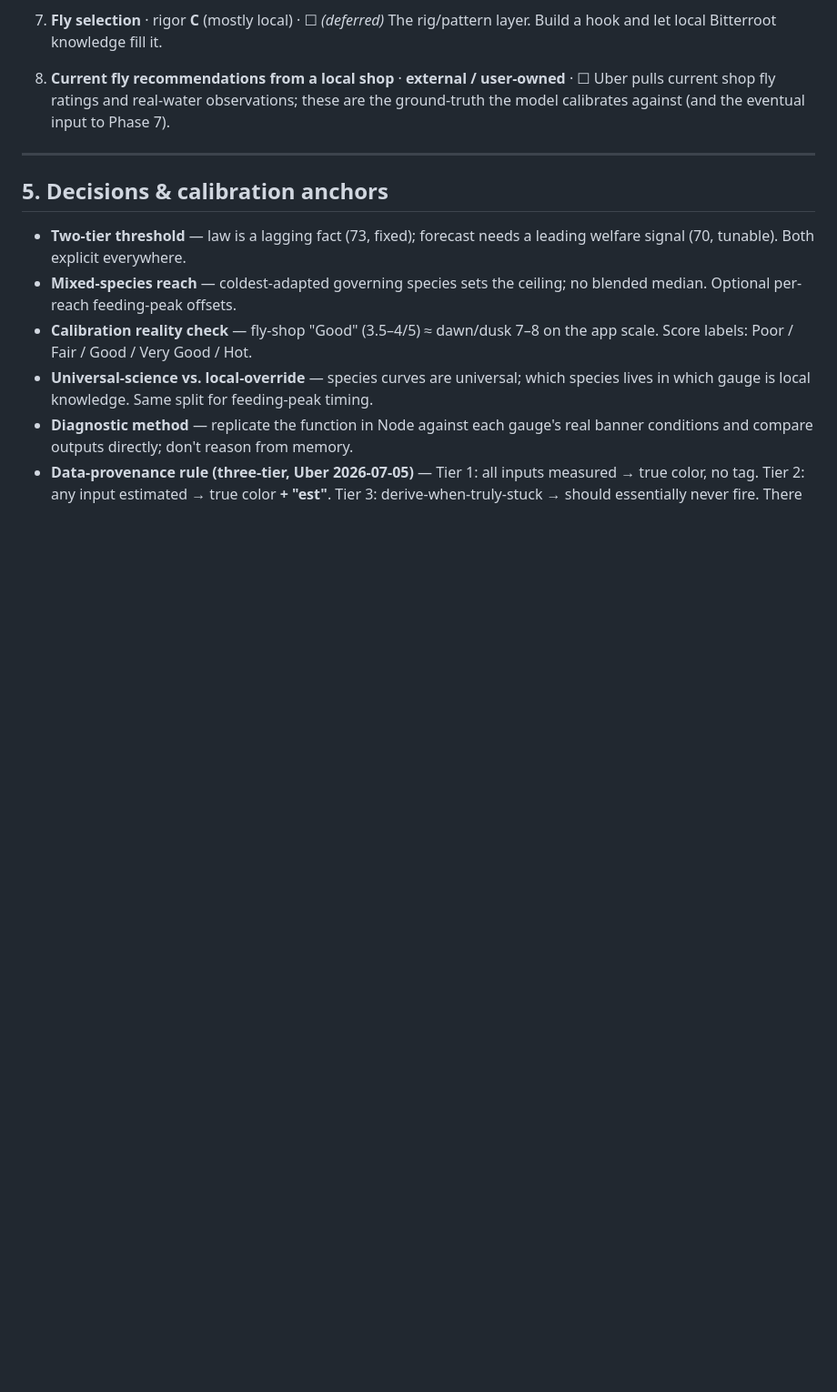
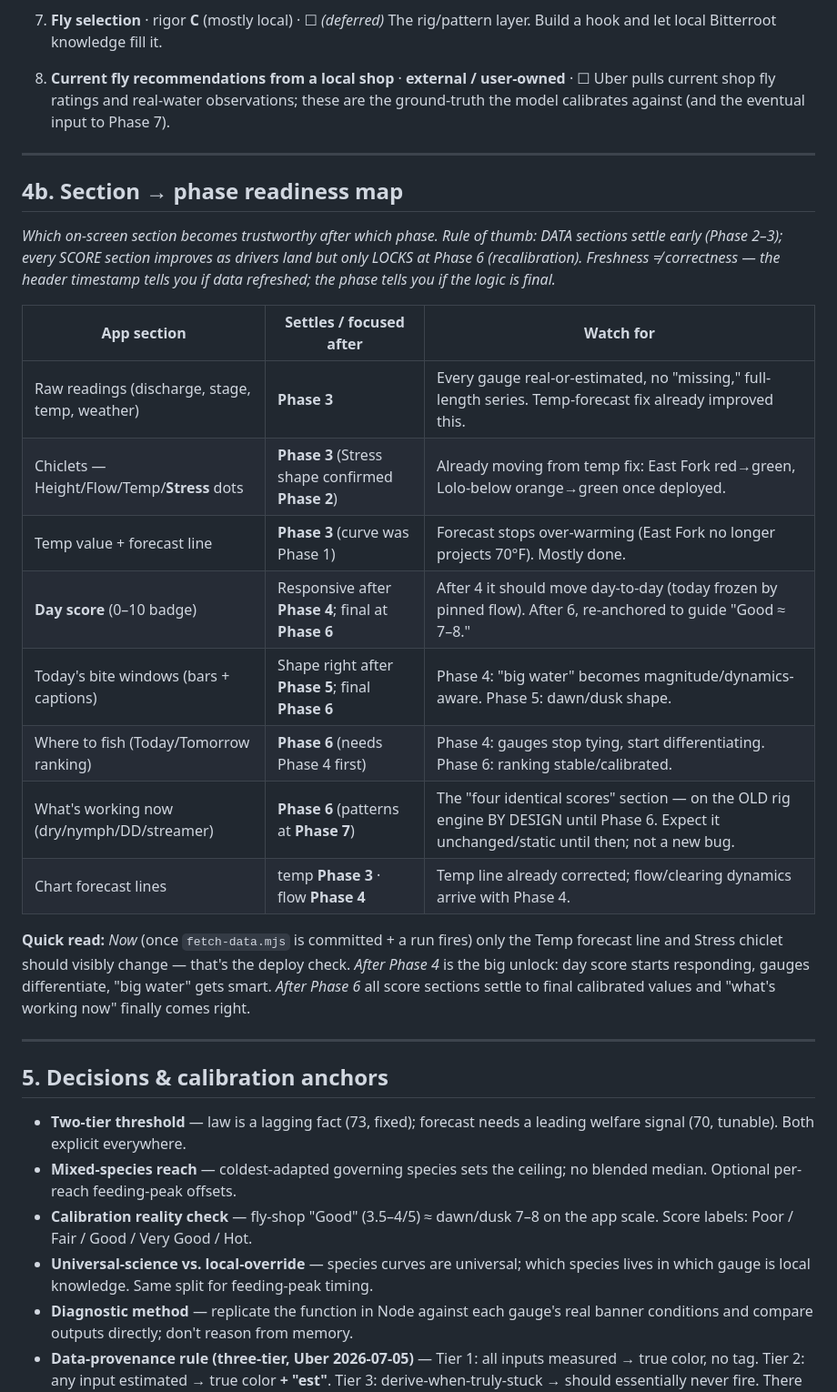
Before and after one commit to jkarchibald/bitterroot, a Markdown page: BUILD_TRACKER.md, the part around one of its changes. Shown at 91% size. Drawn GitHub-style; blank space fills up the shorter version.

```diff
--- a/BUILD_TRACKER.md
+++ b/BUILD_TRACKER.md
@@ -204,6 +209,32 @@ re-opened, just re-checked).
 8. **Current fly recommendations from a local shop** · **external / user-owned** · ☐
    Uber pulls current shop fly ratings and real-water observations; these are the
    ground-truth the model calibrates against (and the eventual input to Phase 7).
+
+---
+
+## 4b. Section → phase readiness map
+
+*Which on-screen section becomes trustworthy after which phase. Rule of thumb: DATA
+sections settle early (Phase 2–3); every SCORE section improves as drivers land but
+only LOCKS at Phase 6 (recalibration). Freshness ≠ correctness — the header timestamp
+tells you if data refreshed; the phase tells you if the logic is final.*
+
+| App section | Settles / focused after | Watch for |
+|---|---|---|
+| Raw readings (discharge, stage, temp, weather) | **Phase 3** | Every gauge real-or-estimated, no "missing," full-length series. Temp-forecast fix already improved this. |
+| Chiclets — Height/Flow/Temp/**Stress** dots | **Phase 3** (Stress shape confirmed **Phase 2**) | Already moving from temp fix: East Fork red→green, Lolo-below orange→green once deployed. |
+| Temp value + forecast line | **Phase 3** (curve was Phase 1) | Forecast stops over-warming (East Fork no longer projects 70°F). Mostly done. |
+| **Day score** (0–10 badge) | Responsive after **Phase 4**; final at **Phase 6** | After 4 it should move day-to-day (today frozen by pinned flow). After 6, re-anchored to guide "Good ≈ 7–8." |
+| Today's bite windows (bars + captions) | Shape right after **Phase 5**; final **Phase 6** | Phase 4: "big water" becomes magnitude/dynamics-aware. Phase 5: dawn/dusk shape. |
+| Where to fish (Today/Tomorrow ranking) | **Phase 6** (needs Phase 4 first) | Phase 4: gauges stop tying, start differentiating. Phase 6: ranking stable/calibrated. |
+| What's working now (dry/nymph/DD/streamer) | **Phase 6** (patterns at **Phase 7**) | The "four identical scores" section — on the OLD rig engine BY DESIGN until Phase 6. Expect it unchanged/static until then; not a new bug. |
+| Chart forecast lines | temp **Phase 3** · flow **Phase 4** | Temp line already corrected; flow/clearing dynamics arrive with Phase 4. |
+
+**Quick read:** *Now* (once `fetch-data.mjs` is committed + a run fires) only the Temp
+forecast line and Stress chiclet should visibly change — that's the deploy check.
+*After Phase 4* is the big unlock: day score starts responding, gauges differentiate,
+"big water" gets smart. *After Phase 6* all score sections settle to final calibrated
+values and "what's working now" finally comes right.
 
 ---
 
```
Also changed, not shown: other parts of BUILD_TRACKER.md (+39 -16 lines).
